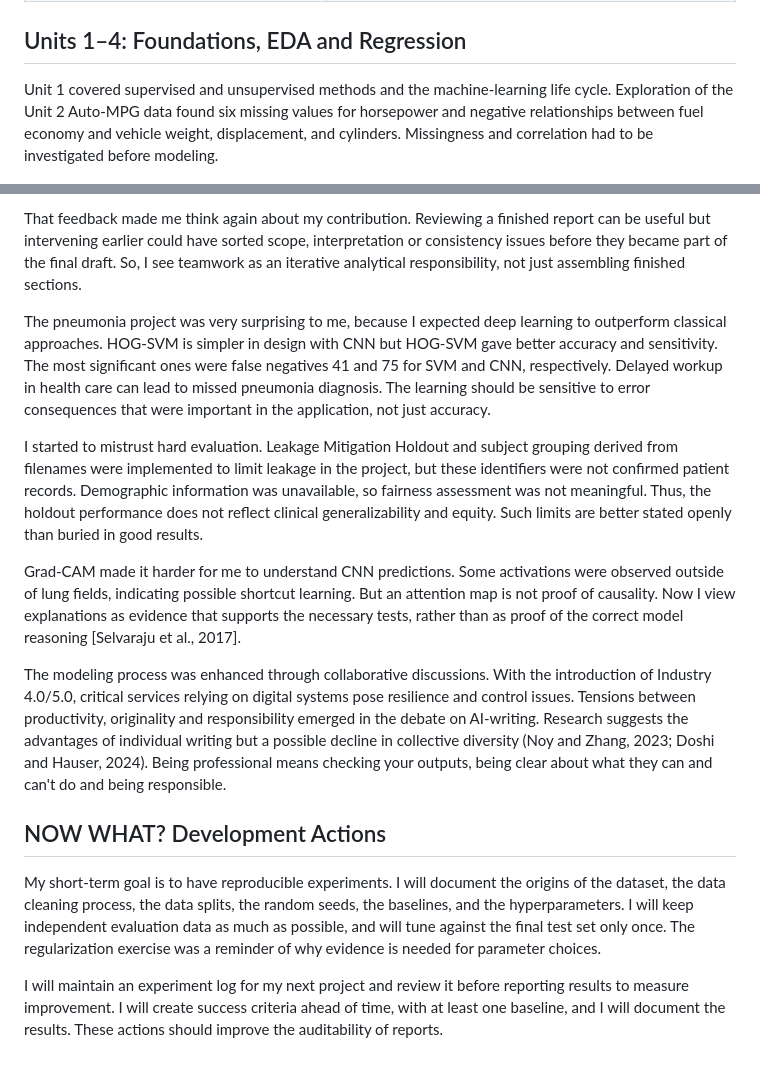
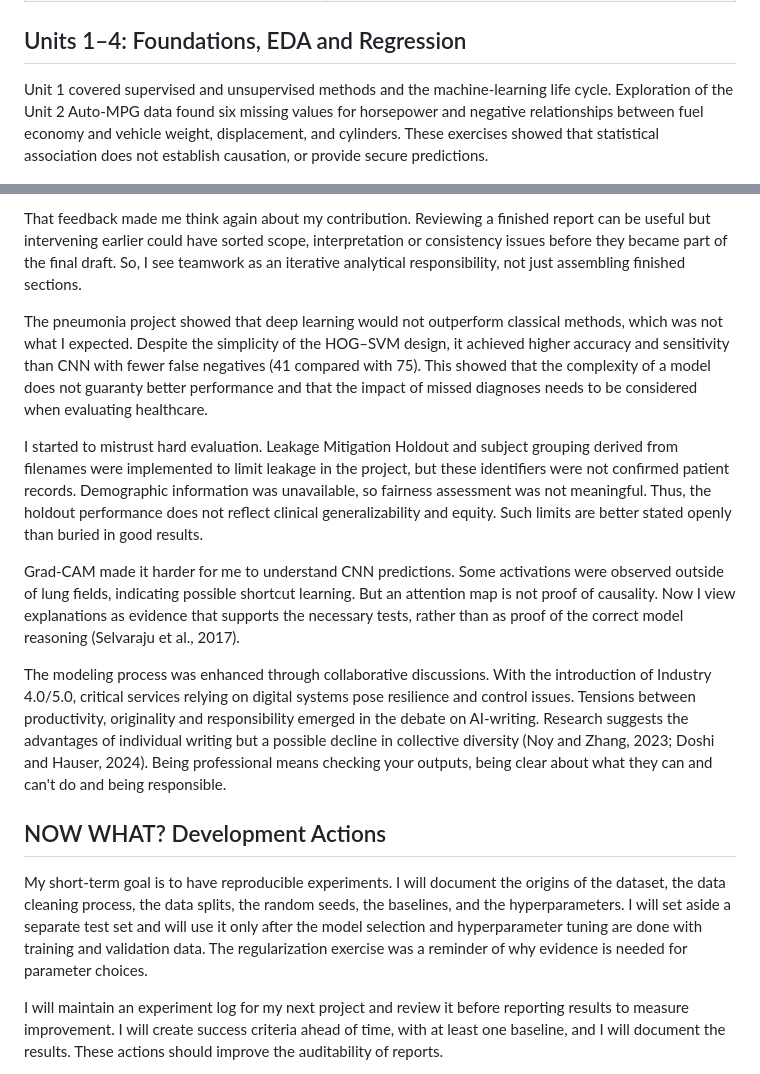
Before and after one commit to essaalbuainain/machine-learning-eportfolio, a Markdown page: README.md, 2 parts joined by grey strips. GitHub-like rendering.

```diff
--- a/README.md
+++ b/README.md
@@ -24,7 +24,7 @@ This e-Portfolio demonstrates my learning in the Machine Learning module Units 1
 
 ## Units 1–4: Foundations, EDA and Regression
 
-Unit 1 covered supervised and unsupervised methods and the machine-learning life cycle. Exploration of the Unit 2 Auto-MPG data found six missing values for horsepower and negative relationships between fuel economy and vehicle weight, displacement, and cylinders. Missingness and correlation had to be investigated before modeling.
+Unit 1 covered supervised and unsupervised methods and the machine-learning life cycle. Exploration of the Unit 2 Auto-MPG data found six missing values for horsepower and negative relationships between fuel economy and vehicle weight, displacement, and cylinders. These exercises showed that statistical association does not establish causation, or provide secure predictions.
 
 
 ![Auto-MPG Heatmap](assets/Auto-MPG%20Correlation%20Heatmap.jpeg)
@@ -272,17 +272,17 @@ The tutor’s comment was that I could have given a better business interpretati
 
 That feedback made me think again about my contribution. Reviewing a finished report can be useful but intervening earlier could have sorted scope, interpretation or consistency issues before they became part of the final draft. So, I see teamwork as an iterative analytical responsibility, not just assembling finished sections.
 
-The pneumonia project was very surprising to me, because I expected deep learning to outperform classical approaches. HOG-SVM is simpler in design with CNN but HOG-SVM gave better accuracy and sensitivity. The most significant ones were false negatives 41 and 75 for SVM and CNN, respectively. Delayed workup in health care can lead to missed pneumonia diagnosis. The learning should be sensitive to error consequences that were important in the application, not just accuracy.
+The pneumonia project showed that deep learning would not outperform classical methods, which was not what I expected. Despite the simplicity of the HOG–SVM design, it achieved higher accuracy and sensitivity than CNN with fewer false negatives (41 compared with 75). This showed that the complexity of a model does not guaranty better performance and that the impact of missed diagnoses needs to be considered when evaluating healthcare.
 
 I started to mistrust hard evaluation. Leakage Mitigation Holdout and subject grouping derived from filenames were implemented to limit leakage in the project, but these identifiers were not confirmed patient records. Demographic information was unavailable, so fairness assessment was not meaningful. Thus, the holdout performance does not reflect clinical generalizability and equity. Such limits are better stated openly than buried in good results.
 
-Grad-CAM made it harder for me to understand CNN predictions. Some activations were observed outside of lung fields, indicating possible shortcut learning. But an attention map is not proof of causality. Now I view explanations as evidence that supports the necessary tests, rather than as proof of the correct model reasoning [Selvaraju et al., 2017].
+Grad-CAM made it harder for me to understand CNN predictions. Some activations were observed outside of lung fields, indicating possible shortcut learning. But an attention map is not proof of causality. Now I view explanations as evidence that supports the necessary tests, rather than as proof of the correct model reasoning (Selvaraju et al., 2017).
 
 The modeling process was enhanced through collaborative discussions. With the introduction of Industry 4.0/5.0, critical services relying on digital systems pose resilience and control issues. Tensions between productivity, originality and responsibility emerged in the debate on AI-writing. Research suggests the advantages of individual writing but a possible decline in collective diversity (Noy and Zhang, 2023; Doshi and Hauser, 2024). Being professional means checking your outputs, being clear about what they can and can't do and being responsible.
 
 ## NOW WHAT? Development Actions
 
-My short-term goal is to have reproducible experiments. I will document the origins of the dataset, the data cleaning process, the data splits, the random seeds, the baselines, and the hyperparameters. I will keep independent evaluation data as much as possible, and will tune against the final test set only once. The regularization exercise was a reminder of why evidence is needed for parameter choices.
+My short-term goal is to have reproducible experiments. I will document the origins of the dataset, the data cleaning process, the data splits, the random seeds, the baselines, and the hyperparameters. I will set aside a separate test set and will use it only after the model selection and hyperparameter tuning are done with training and validation data. The regularization exercise was a reminder of why evidence is needed for parameter choices.
 
 I will maintain an experiment log for my next project and review it before reporting results to measure improvement. I will create success criteria ahead of time, with at least one baseline, and I will document the results. These actions should improve the auditability of reports.
 
```
